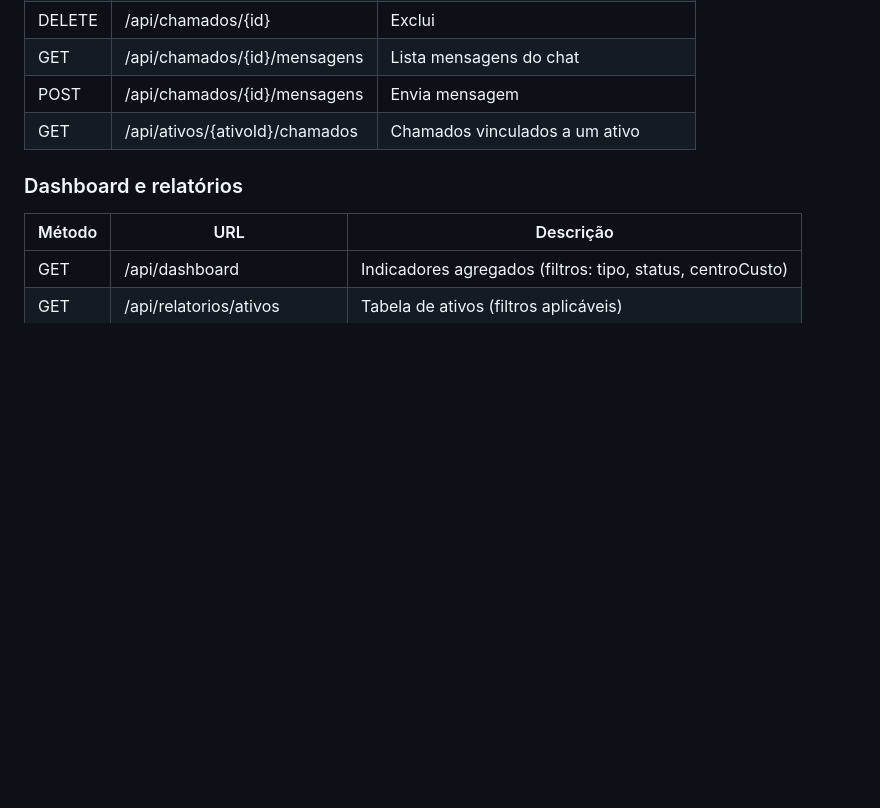
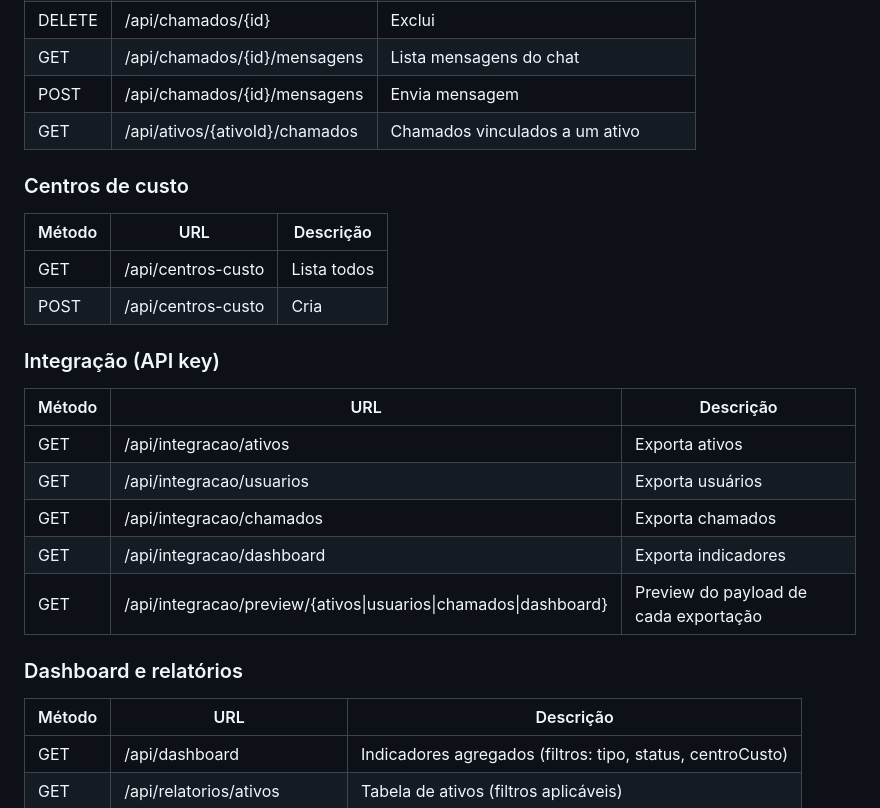
Before and after one commit to MuriloVolante/SistemaGTI, a Markdown page: README.md, the part around one of its changes. Drawn GitHub-style; blank space fills up the shorter version.

```diff
--- a/README.md
+++ b/README.md
@@ -146,6 +164,21 @@ Após o login, TI é direcionado para `home.html` e COMUM para `chamados/chamado
 | POST | /api/chamados/{id}/mensagens | Envia mensagem |
 | GET | /api/ativos/{ativoId}/chamados | Chamados vinculados a um ativo |
 
+### Centros de custo
+| Método | URL | Descrição |
+|--------|-----|-----------|
+| GET | /api/centros-custo | Lista todos |
+| POST | /api/centros-custo | Cria |
+
+### Integração (API key)
+| Método | URL | Descrição |
+|--------|-----|-----------|
+| GET | /api/integracao/ativos | Exporta ativos |
+| GET | /api/integracao/usuarios | Exporta usuários |
+| GET | /api/integracao/chamados | Exporta chamados |
+| GET | /api/integracao/dashboard | Exporta indicadores |
+| GET | /api/integracao/preview/{ativos\|usuarios\|chamados\|dashboard} | Preview do payload de cada exportação |
+
 ### Dashboard e relatórios
 | Método | URL | Descrição |
 |--------|-----|-----------|
```
Also changed, not shown: other parts of README.md (+66 -54 lines).
